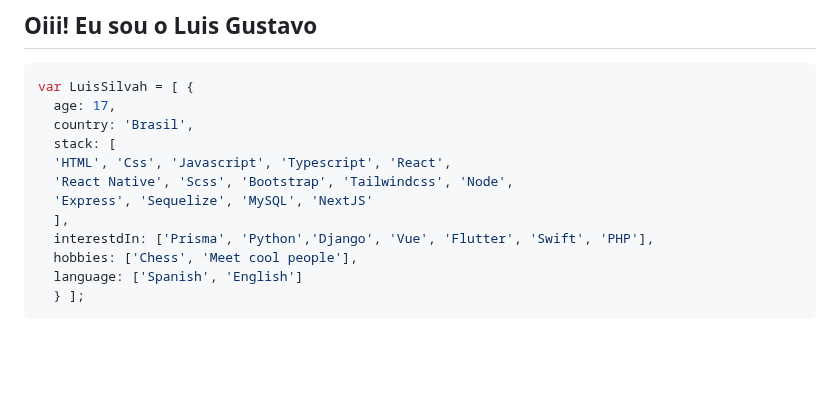
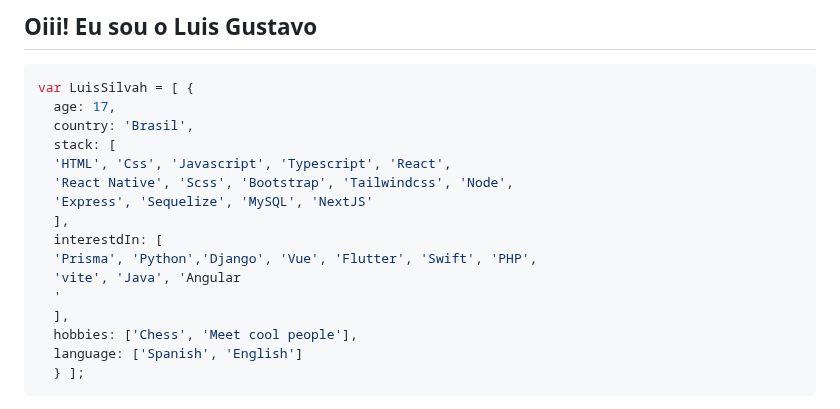
Before and after one commit to LuisSilvah/LuisSilvah, a Markdown page: README.md, the part around the change. Drawn GitHub-style; blank space fills up the shorter version.

Commit message:
Update Interestdin language

```diff
--- a/README.md
+++ b/README.md
@@ -18,7 +18,11 @@ var LuisSilvah = [ {
   'React Native', 'Scss', 'Bootstrap', 'Tailwindcss', 'Node',
   'Express', 'Sequelize', 'MySQL', 'NextJS'
   ],
-  interestdIn: ['Prisma', 'Python','Django', 'Vue', 'Flutter', 'Swift', 'PHP'],
+  interestdIn: [
+  'Prisma', 'Python','Django', 'Vue', 'Flutter', 'Swift', 'PHP',
+  'vite', 'Java', 'Angular
+  '
+  ],
   hobbies: ['Chess', 'Meet cool people'],
   language: ['Spanish', 'English']
   } ];
```
